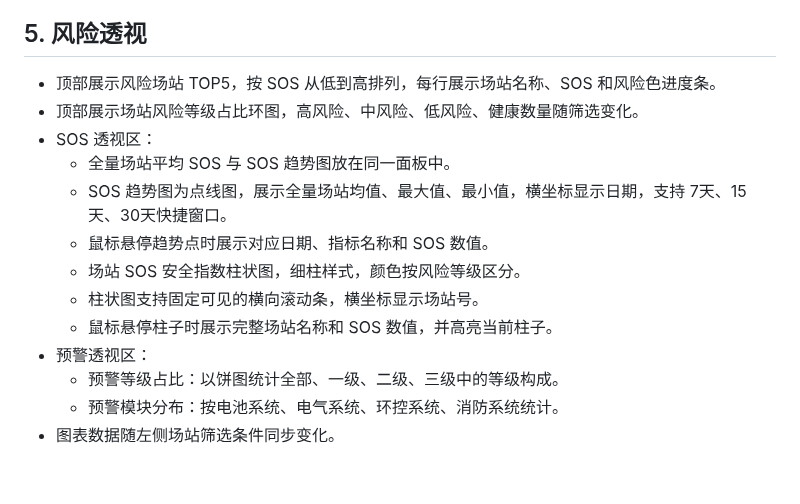
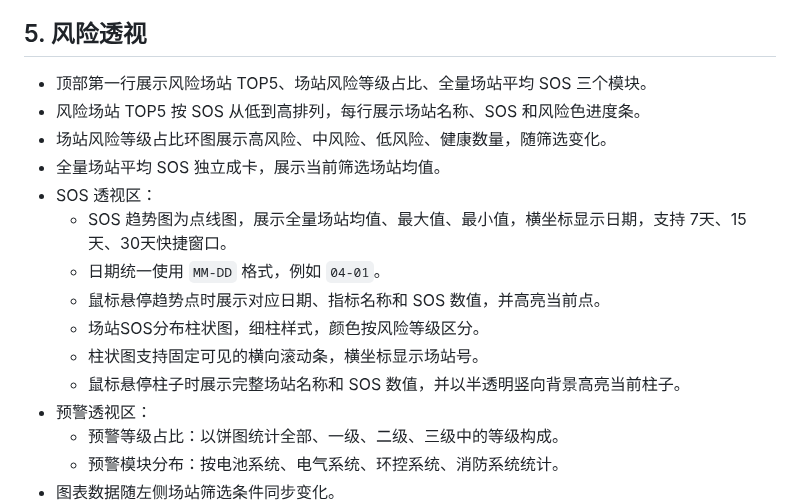
Before and after one commit to hannah-zhi/cloud_safety_system, a Markdown page: deliverables/PRD_safety_warning_system.md, the part around the change. GitHub-like rendering; blank space fills up the shorter version.

Commit message:
Refine risk dashboard layout: deliverables/PRD_safety_warning_system.md

```diff
--- a/deliverables/PRD_safety_warning_system.md
+++ b/deliverables/PRD_safety_warning_system.md
@@ -29,15 +29,17 @@
 
 ## 5. 风险透视
 
-- 顶部展示风险场站 TOP5，按 SOS 从低到高排列，每行展示场站名称、SOS 和风险色进度条。
-- 顶部展示场站风险等级占比环图，高风险、中风险、低风险、健康数量随筛选变化。
+- 顶部第一行展示风险场站 TOP5、场站风险等级占比、全量场站平均 SOS 三个模块。
+- 风险场站 TOP5 按 SOS 从低到高排列，每行展示场站名称、SOS 和风险色进度条。
+- 场站风险等级占比环图展示高风险、中风险、低风险、健康数量，随筛选变化。
+- 全量场站平均 SOS 独立成卡，展示当前筛选场站均值。
 - SOS 透视区：
-  - 全量场站平均 SOS 与 SOS 趋势图放在同一面板中。
   - SOS 趋势图为点线图，展示全量场站均值、最大值、最小值，横坐标显示日期，支持 7天、15天、30天快捷窗口。
-  - 鼠标悬停趋势点时展示对应日期、指标名称和 SOS 数值。
-  - 场站 SOS 安全指数柱状图，细柱样式，颜色按风险等级区分。
+  - 日期统一使用 `MM-DD` 格式，例如 `04-01`。
+  - 鼠标悬停趋势点时展示对应日期、指标名称和 SOS 数值，并高亮当前点。
+  - 场站SOS分布柱状图，细柱样式，颜色按风险等级区分。
   - 柱状图支持固定可见的横向滚动条，横坐标显示场站号。
-  - 鼠标悬停柱子时展示完整场站名称和 SOS 数值，并高亮当前柱子。
+  - 鼠标悬停柱子时展示完整场站名称和 SOS 数值，并以半透明竖向背景高亮当前柱子。
 - 预警透视区：
   - 预警等级占比：以饼图统计全部、一级、二级、三级中的等级构成。
   - 预警模块分布：按电池系统、电气系统、环控系统、消防系统统计。
```
